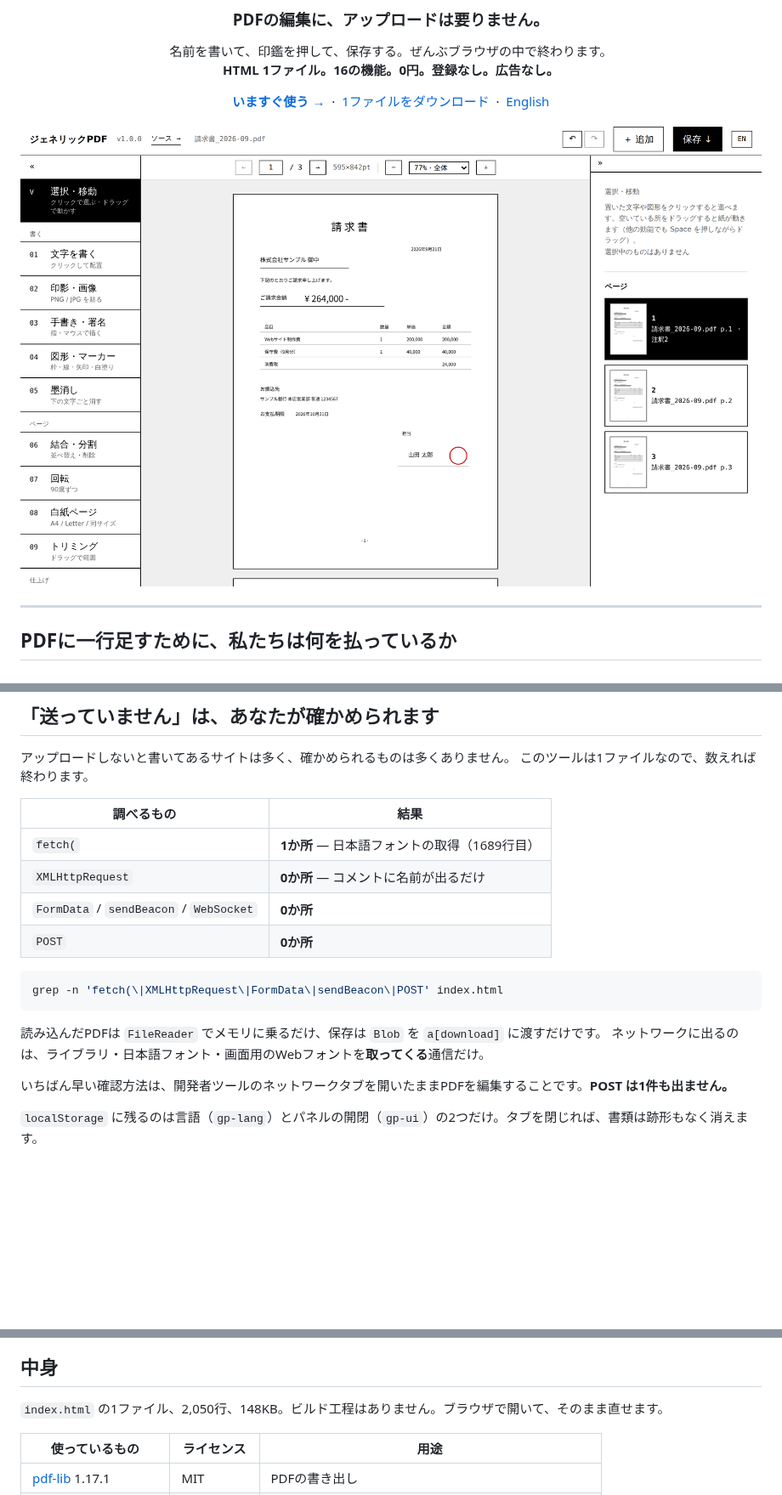
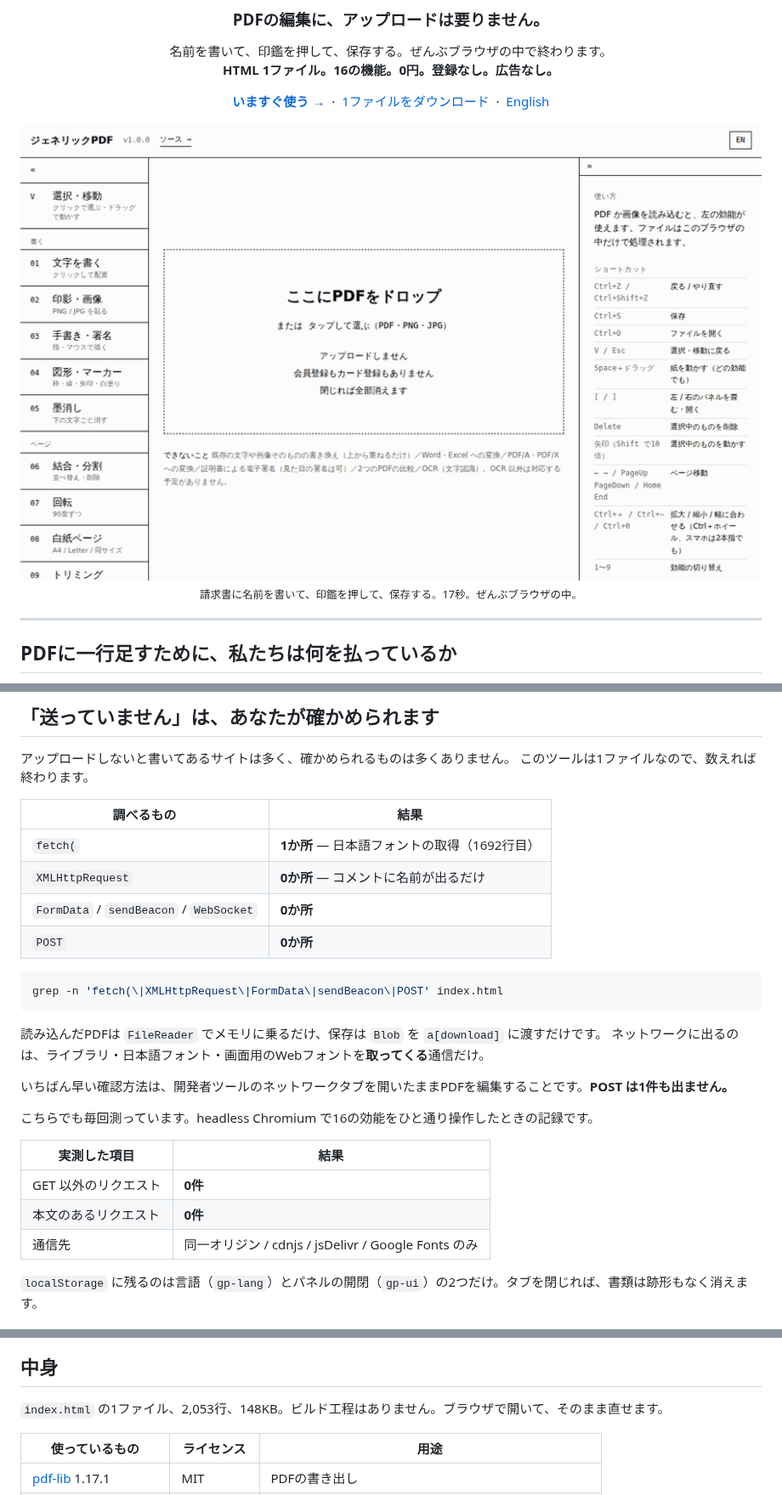
Before and after one commit to takumi-golf/generic-pdf, a Markdown page: README.md, 3 parts joined by grey strips. Shown at 85% size. Drawn GitHub-style; pictures changed too: docs/demo.gif (added); blank space fills up the shorter version.

```diff
--- a/README.md
+++ b/README.md
@@ -9,7 +9,9 @@
 
 [**いますぐ使う →**](https://ilove-ai.net/pdf) &nbsp;·&nbsp; [1ファイルをダウンロード](../../releases) &nbsp;·&nbsp; [English](#english)
 
-<img src="docs/screenshot.png" width="880" alt="ジェネリックPDFで請求書に名前と印影を置いているところ">
+<img src="docs/demo.gif" width="880" alt="請求書に名前を書いて、印鑑を押して、保存するまで">
+
+<sub>請求書に名前を書いて、印鑑を押して、保存する。17秒。ぜんぶブラウザの中。</sub>
 
 </div>
 
@@ -32,7 +34,7 @@
 
 | 調べるもの | 結果 |
 |---|---|
-| `fetch(` | **1か所** — 日本語フォントの取得（1689行目） |
+| `fetch(` | **1か所** — 日本語フォントの取得（1692行目） |
 | `XMLHttpRequest` | **0か所** — コメントに名前が出るだけ |
 | `FormData` / `sendBeacon` / `WebSocket` | **0か所** |
 | `POST` | **0か所** |
@@ -45,6 +47,14 @@ grep -n 'fetch(\|XMLHttpRequest\|FormData\|sendBeacon\|POST' index.html
 ネットワークに出るのは、ライブラリ・日本語フォント・画面用のWebフォントを**取ってくる**通信だけ。
 
 いちばん早い確認方法は、開発者ツールのネットワークタブを開いたままPDFを編集することです。**POST は1件も出ません。**
+
+こちらでも毎回測っています。headless Chromium で16の効能をひと通り操作したときの記録です。
+
+| 実測した項目 | 結果 |
+|---|---|
+| GET 以外のリクエスト | **0件** |
+| 本文のあるリクエスト | **0件** |
+| 通信先 | 同一オリジン / cdnjs / jsDelivr / Google Fonts のみ |
 
 `localStorage` に残るのは言語（`gp-lang`）とパネルの開閉（`gp-ui`）の2つだけ。タブを閉じれば、書類は跡形もなく消えます。
 
@@ -101,7 +111,7 @@ grep -n 'fetch(\|XMLHttpRequest\|FormData\|sendBeacon\|POST' index.html
 
 ## 中身
 
-`index.html` の1ファイル、2,050行、148KB。ビルド工程はありません。ブラウザで開いて、そのまま直せます。
+`index.html` の1ファイル、2,053行、148KB。ビルド工程はありません。ブラウザで開いて、そのまま直せます。
 
 | 使っているもの | ライセンス | 用途 |
 |---|---|---|
```
Also changed, not shown: other parts of README.md (+2 -2 lines), docs/social-preview.png (added), 1 other file.
